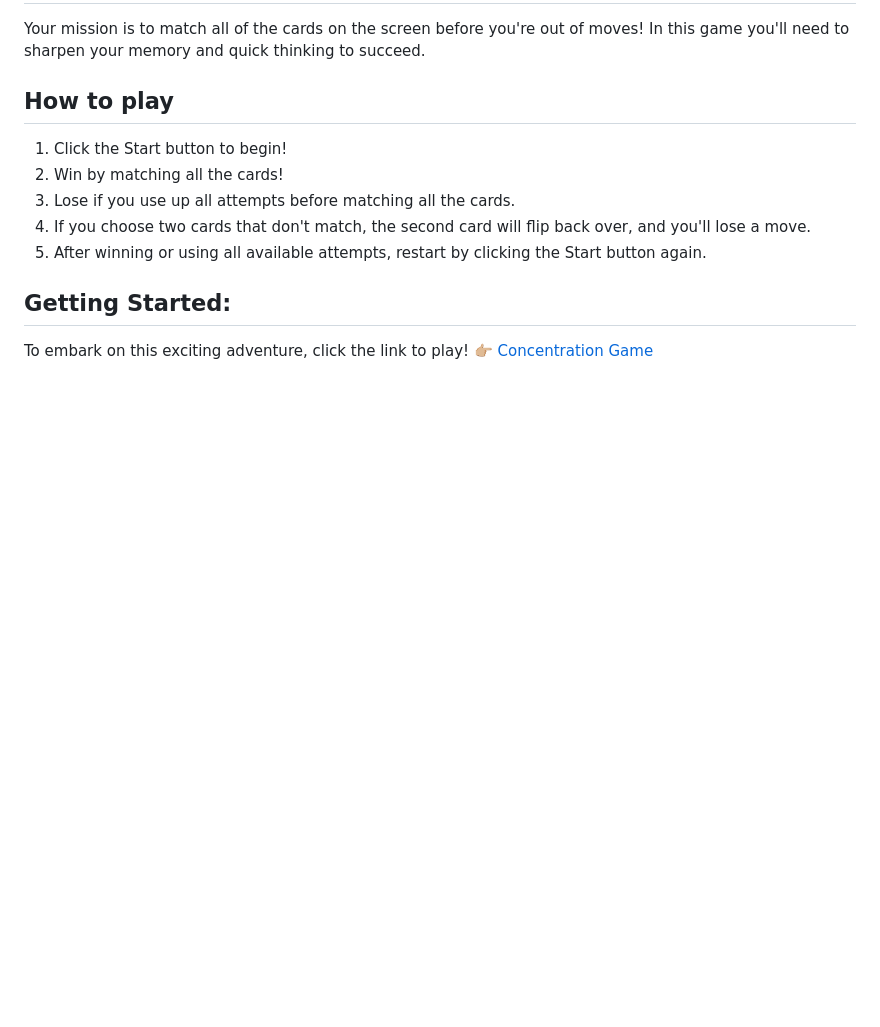
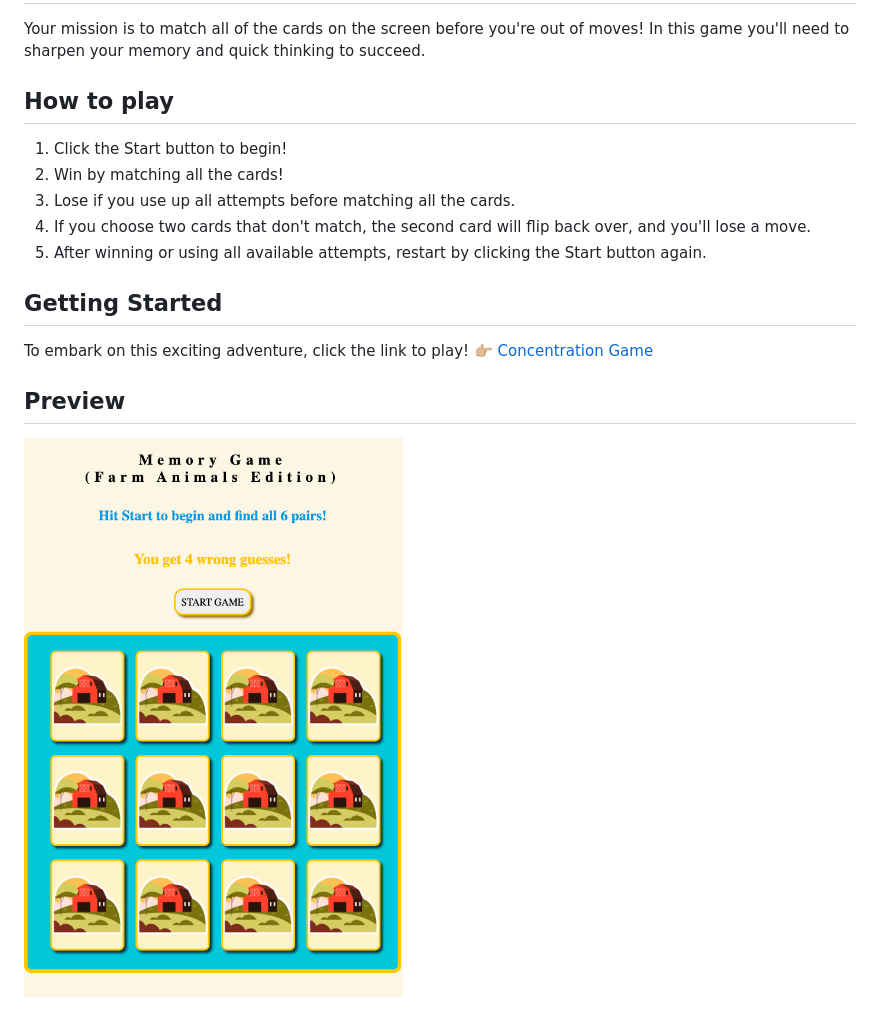
Before and after one commit to austinpowers99/Concentration, a Markdown page: README.md, the part around the change. Drawn GitHub-style; pictures changed too: images/homepage.png (added); blank space fills up the shorter version.

Commit message:
add game preview image to the readme

```diff
--- a/README.md
+++ b/README.md
@@ -9,5 +9,8 @@ Your mission is to match all of the cards on the screen before you're out of mov
 4. If you choose two cards that don't match, the second card will flip back over, and you'll lose a move.
 5. After winning or using all available attempts, restart by clicking the Start button again.
 
-## Getting Started:
+## Getting Started
 To embark on this exciting adventure, click the link to play! 👉🏼 [Concentration Game](https://austinpowers99.github.io/Concentration/)
+
+## Preview
+![Home](/images/homepage.png)
```
